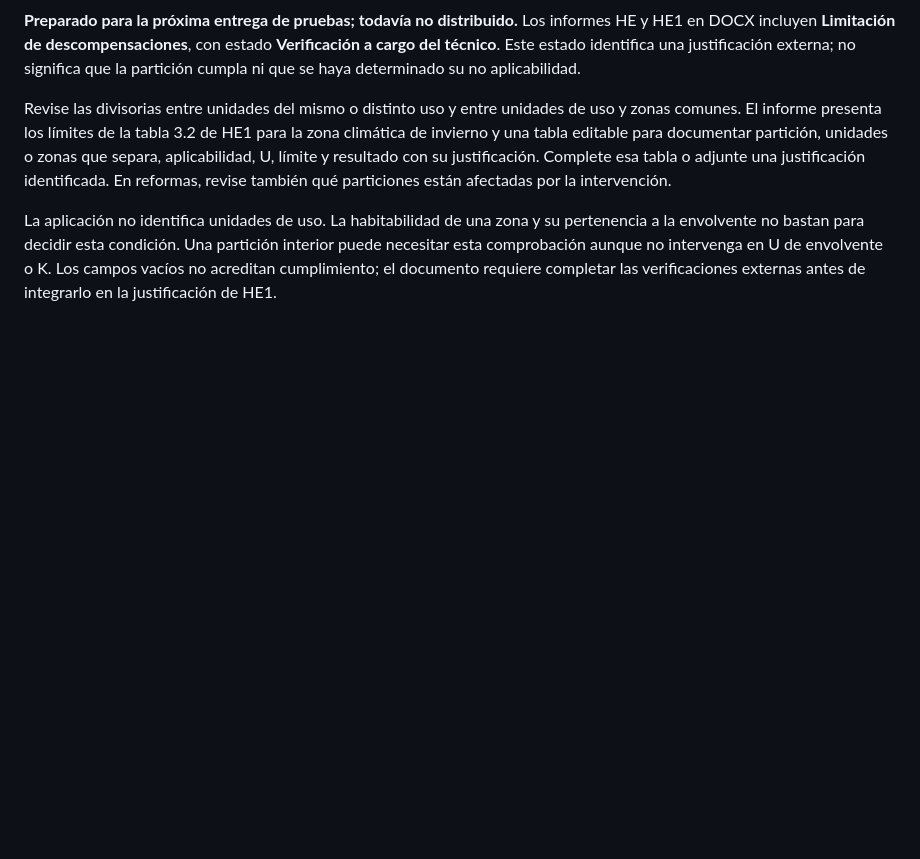
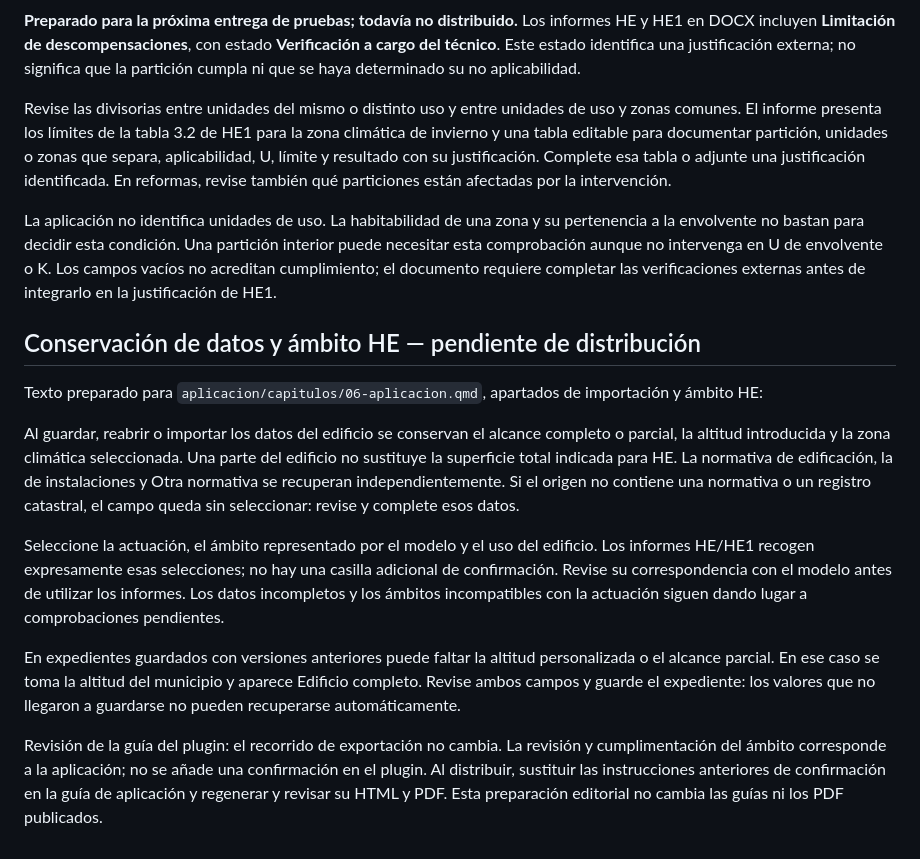
Before and after one commit to ecoeficiente/ayudacte, a Markdown page: EDITORIAL_PENDIENTE.md, the part around the change. GitHub-like rendering; blank space fills up the shorter version.

Commit message:
Preparar ayuda sobre conservación de datos y ámbito HE

```diff
--- a/EDITORIAL_PENDIENTE.md
+++ b/EDITORIAL_PENDIENTE.md
@@ -119,3 +119,16 @@ El DOCX detalla parámetros, método y procedencia de U. Al cambiar geometría,
 Revise las divisorias entre unidades del mismo o distinto uso y entre unidades de uso y zonas comunes. El informe presenta los límites de la tabla 3.2 de HE1 para la zona climática de invierno y una tabla editable para documentar partición, unidades o zonas que separa, aplicabilidad, U, límite y resultado con su justificación. Complete esa tabla o adjunte una justificación identificada. En reformas, revise también qué particiones están afectadas por la intervención.
 
 La aplicación no identifica unidades de uso. La habitabilidad de una zona y su pertenencia a la envolvente no bastan para decidir esta condición. Una partición interior puede necesitar esta comprobación aunque no intervenga en U de envolvente o K. Los campos vacíos no acreditan cumplimiento; el documento requiere completar las verificaciones externas antes de integrarlo en la justificación de HE1.
+
+
+## Conservación de datos y ámbito HE — pendiente de distribución
+
+Texto preparado para `aplicacion/capitulos/06-aplicacion.qmd`, apartados de importación y ámbito HE:
+
+Al guardar, reabrir o importar los datos del edificio se conservan el alcance completo o parcial, la altitud introducida y la zona climática seleccionada. Una parte del edificio no sustituye la superficie total indicada para HE. La normativa de edificación, la de instalaciones y Otra normativa se recuperan independientemente. Si el origen no contiene una normativa o un registro catastral, el campo queda sin seleccionar: revise y complete esos datos.
+
+Seleccione la actuación, el ámbito representado por el modelo y el uso del edificio. Los informes HE/HE1 recogen expresamente esas selecciones; no hay una casilla adicional de confirmación. Revise su correspondencia con el modelo antes de utilizar los informes. Los datos incompletos y los ámbitos incompatibles con la actuación siguen dando lugar a comprobaciones pendientes.
+
+En expedientes guardados con versiones anteriores puede faltar la altitud personalizada o el alcance parcial. En ese caso se toma la altitud del municipio y aparece Edificio completo. Revise ambos campos y guarde el expediente: los valores que no llegaron a guardarse no pueden recuperarse automáticamente.
+
+Revisión de la guía del plugin: el recorrido de exportación no cambia. La revisión y cumplimentación del ámbito corresponde a la aplicación; no se añade una confirmación en el plugin. Al distribuir, sustituir las instrucciones anteriores de confirmación en la guía de aplicación y regenerar y revisar su HTML y PDF. Esta preparación editorial no cambia las guías ni los PDF publicados.
```
